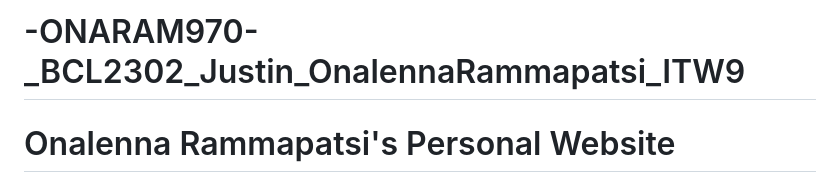
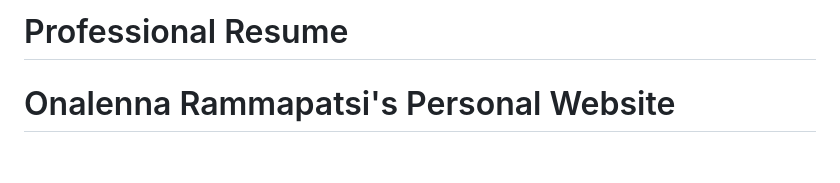
Before and after one commit to OnalennaRammapatsi/-ONARAF903-_BCL2302_Justin_OnalennaRammapatsi_ITW9, a Markdown page: README.md, the part around the change. Drawn GitHub-style; blank space fills up the shorter version.

```diff
--- a/README.md
+++ b/README.md
@@ -1,4 +1,4 @@
-# -ONARAM970-_BCL2302_Justin_OnalennaRammapatsi_ITW9
+# Professional Resume
 
 # Onalenna Rammapatsi's Personal Website
 
```
